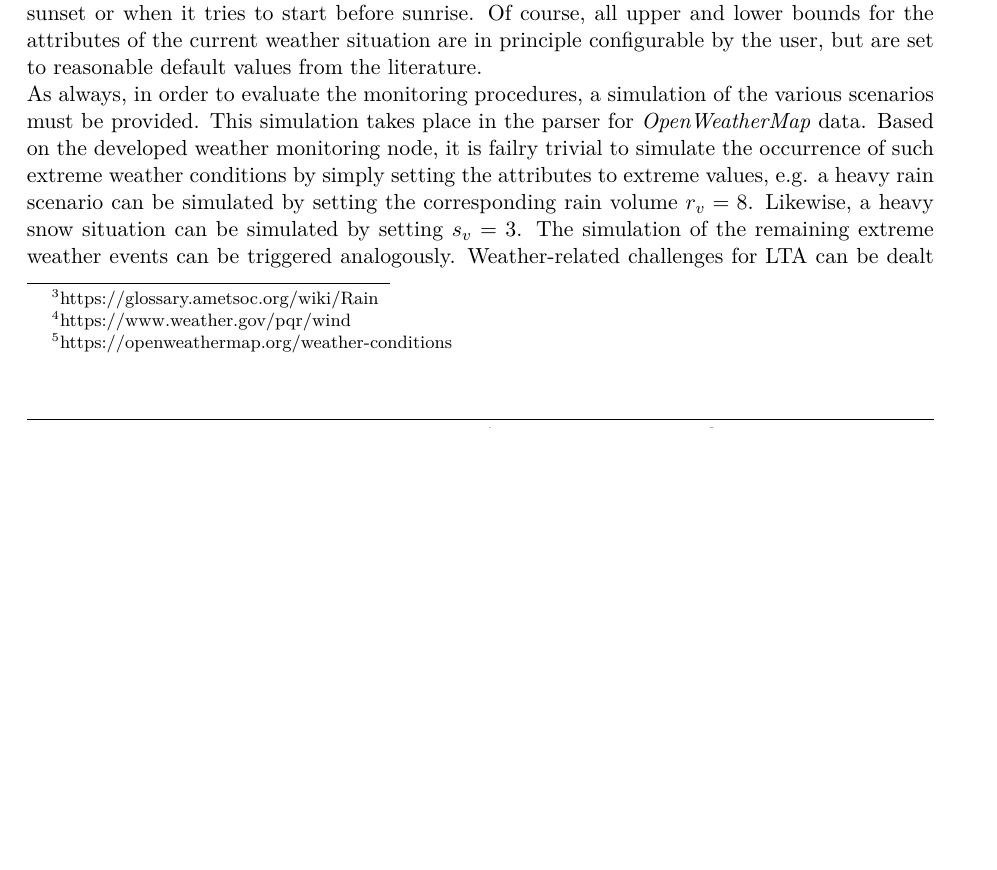
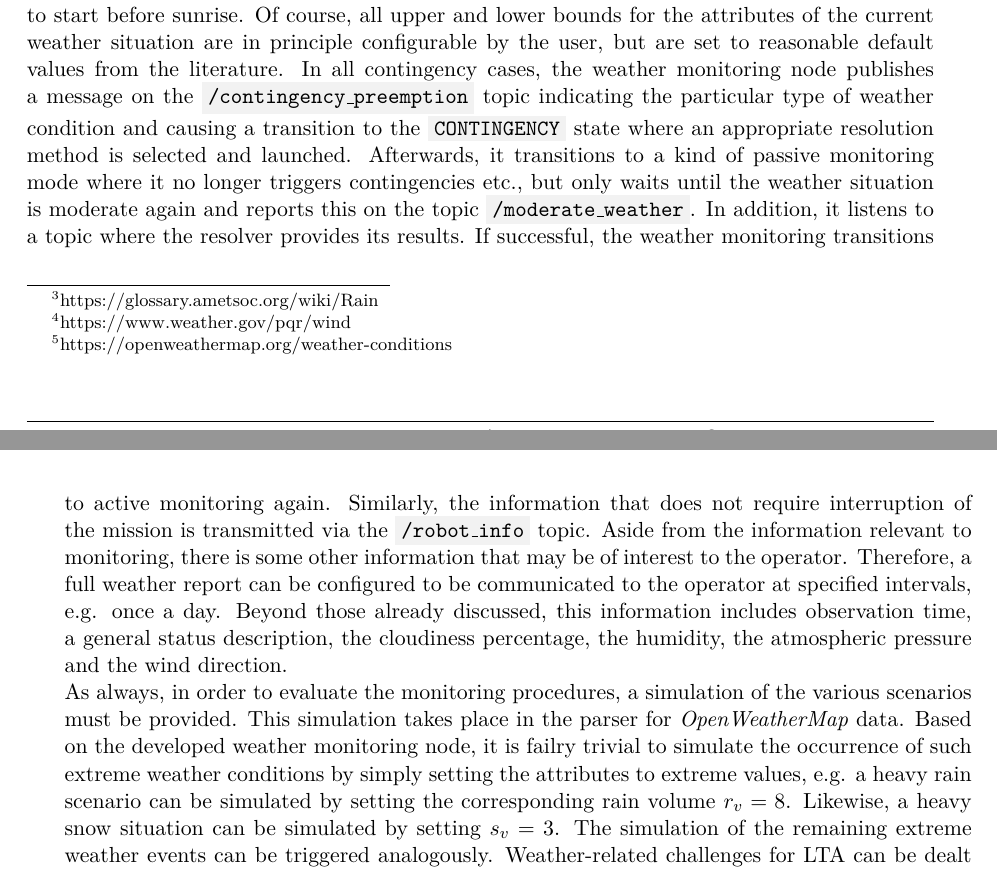
Before and after one commit to tbohne/msc, a LaTeX thesis (thesis/thesis.tex): part of page 39 of 65 before the commit and two parts of pages 39 and 40 of 65 after it, the two joined at a grey line, cut so that both start at the same text, the shorter picture padded with empty space. Compiled offline with pdfLaTeX.

Commit message:
extend weather-related sections

```diff
--- a/thesis/thesis.tex
+++ b/thesis/thesis.tex
@@ -973,7 +973,15 @@ Based on these codes, it is easy to interrupt the mission for all possible varia
 there are also codes for variations of heavy rain and snow that are used as indicator for contingencies. Additionally, codes for squalls, tornados, and atmospheric features
 such as mist, smoke, or fog are used to interrupt the mission. Eventually, the \textit{OpenWeatherMap} information also contains the sunrise and sunset times. Since the robot
 requires daylight for its missions, it also interrupts them when it approaches or even exceeds sunset or when it tries to start before sunrise. Of course, all upper and lower bounds
-for the attributes of the current weather situation are in principle configurable by the user, but are set to reasonable default values from the literature.\newline
+for the attributes of the current weather situation are in principle configurable by the user, but are set to reasonable default values from the literature.  In all contingency
+cases, the weather monitoring node publishes a message on the \code{/contingency\_preemption} topic indicating the particular type of weather condition and causing a transition to
+the \code{CONTINGENCY} state where an appropriate resolution method is selected and launched. Afterwards, it transitions to a kind of passive monitoring mode where it no longer
+triggers contingencies etc., but only waits until the weather situation is moderate again and reports this on the topic \code{/moderate\_weather}. In addition, it listens to a
+topic where the resolver provides its results. If successful, the weather monitoring transitions to active monitoring again.
+Similarly, the information that does not require interruption of the mission is transmitted via the \code{/robot\_info} topic. Aside from the
+information relevant to monitoring, there is some other information that may be of interest to the operator. Therefore, a full weather report can be configured to be communicated
+to the operator at specified intervals, e.g. once a day. Beyond those already discussed, this information includes observation time, a general status description, the cloudiness
+percentage, the humidity, the atmospheric pressure and the wind direction.\newline
 As always, in order to evaluate the monitoring procedures, a simulation of the various scenarios must be provided. This simulation takes place in the parser for
 \textit{OpenWeatherMap} data. Based on the developed weather monitoring node, it is failry trivial to simulate the occurrence of such extreme weather conditions by simply setting
 the attributes to extreme values, e.g. a heavy rain scenario can be simulated by setting the corresponding rain volume $r_v = 8$. Likewise, a heavy snow situation can be simulated
```
Also changed, not shown: thesis/thesis.tex (3 more changed lines).
